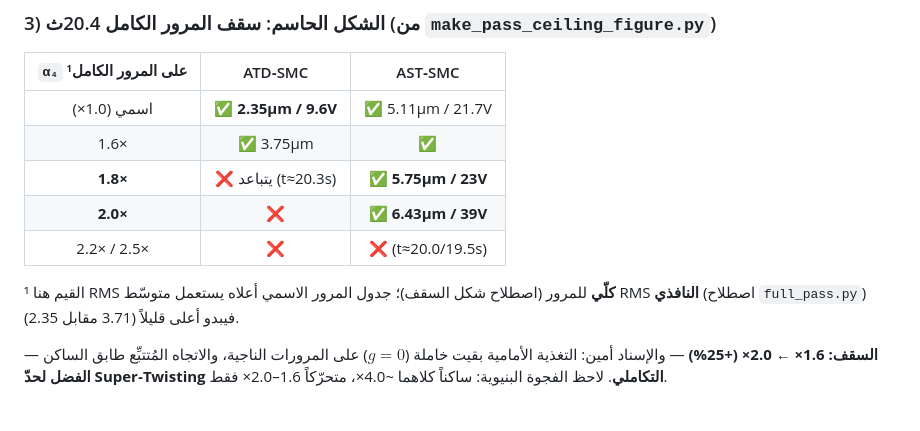
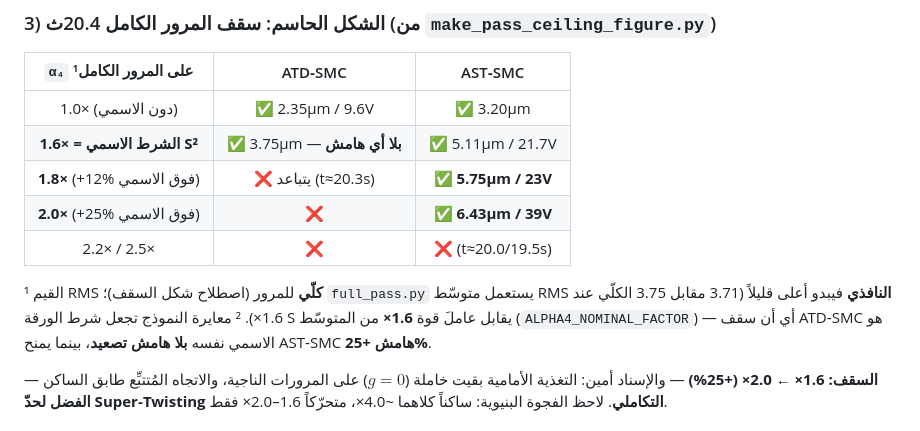
Before and after one commit to samo14s/active-vibration-control-plate-during-milling, a Markdown page: README.md, the part around the change. GitHub-like rendering.

```diff
--- a/README.md
+++ b/README.md
@@ -151,14 +151,16 @@ RMS مستقرّة (µm) / ذروة V. **DIV**=يتباعد؛ العتبة: RMS<
 
 | `α₄` على المرور الكامل¹ | ATD‑SMC | AST‑SMC |
 |:---:|:---:|:---:|
-| اسمي (1.0×) | ✅ **2.35µm / 9.6V** | ✅ 5.11µm / 21.7V |
-| 1.6× | ✅ 3.75µm | ✅ |
-| **1.8×** | ❌ يتباعد (t≈20.3s) | ✅ **5.75µm / 23V** |
-| **2.0×** | ❌ | ✅ **6.43µm / 39V** |
+| 1.0× (دون الاسمي) | ✅ 2.35µm / 9.6V | ✅ 3.20µm |
+| **1.6× = الشرط الاسمي S²** | ✅ 3.75µm — **بلا أي هامش** | ✅ 5.11µm / 21.7V |
+| **1.8×** (+12% فوق الاسمي) | ❌ يتباعد (t≈20.3s) | ✅ **5.75µm / 23V** |
+| **2.0×** (+25% فوق الاسمي) | ❌ | ✅ **6.43µm / 39V** |
 | 2.2× / 2.5× | ❌ | ❌ (t≈20.0/19.5s) |
 
-¹ القيم هنا RMS **كلّي** للمرور (اصطلاح شكل السقف)؛ جدول المرور الاسمي أعلاه يستعمل
-متوسّط RMS **النافذي** (اصطلاح `full_pass.py`) فيبدو أعلى قليلاً (3.71 مقابل 2.35).
+¹ القيم RMS **كلّي** للمرور (اصطلاح شكل السقف)؛ `full_pass.py` يستعمل متوسّط RMS
+**النافذي** فيبدو أعلى قليلاً (3.71 مقابل 3.75 الكلّي عند 1.6×). ² معايرة النموذج تجعل
+شرط الورقة S يقابل عاملَ قوة **1.6×** من المتوسّط (`ALPHA4_NOMINAL_FACTOR`) — أي أن
+سقف ATD‑SMC هو الاسمي نفسه **بلا هامش تصعيد**، بينما يمنح AST‑SMC **هامش +25%**.
 
 **السقف: 1.6× ← 2.0× (+25%)** — والإسناد أمين: التغذية الأمامية بقيت خاملة ($g=0$)
 على المرورات الناجية، والاتجاه المُتتبِّع طابق الساكن — **الفضل لحدّ Super‑Twisting
```
Also changed, not shown: docs/report.md (+9 -4 lines).
